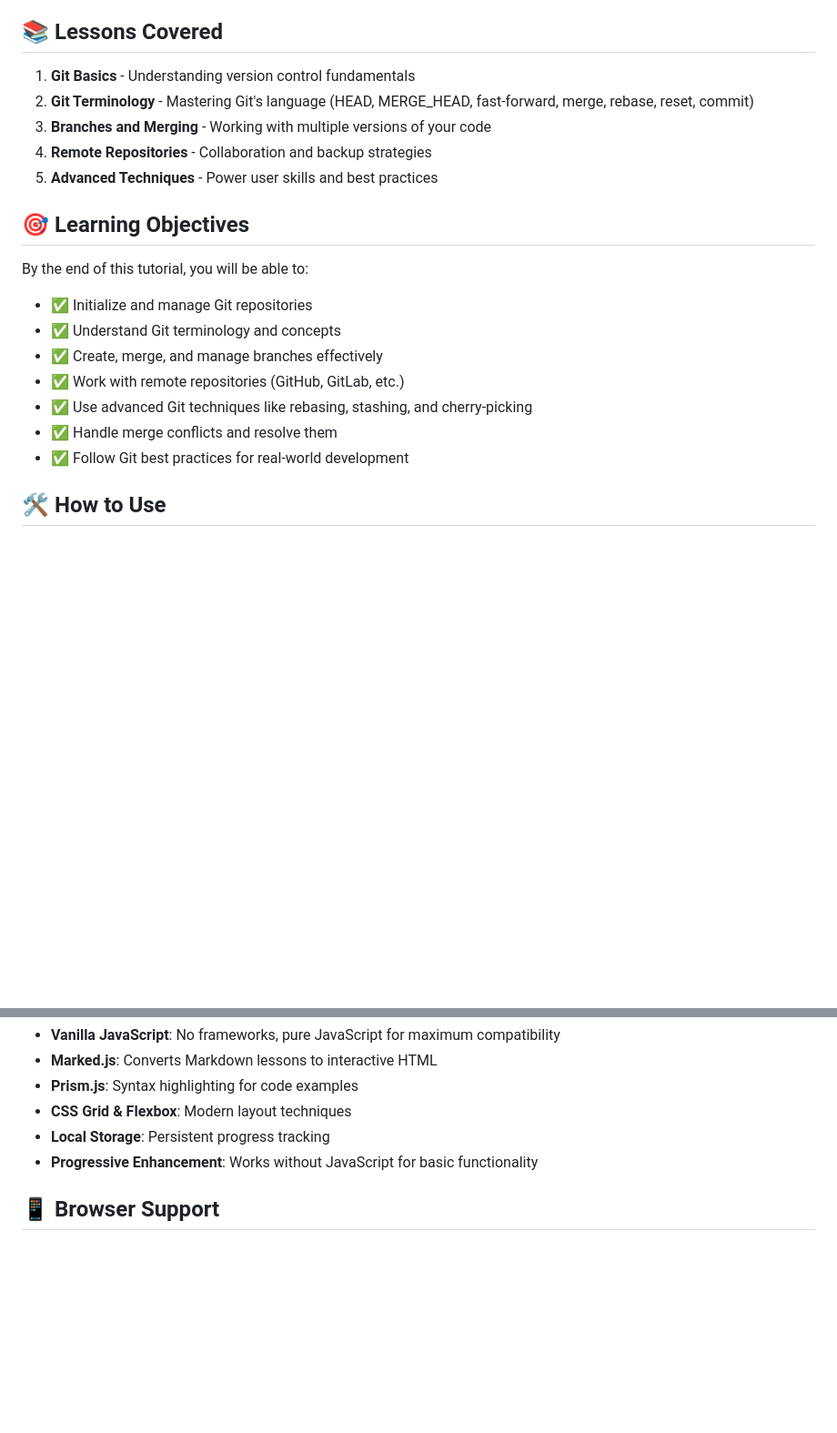
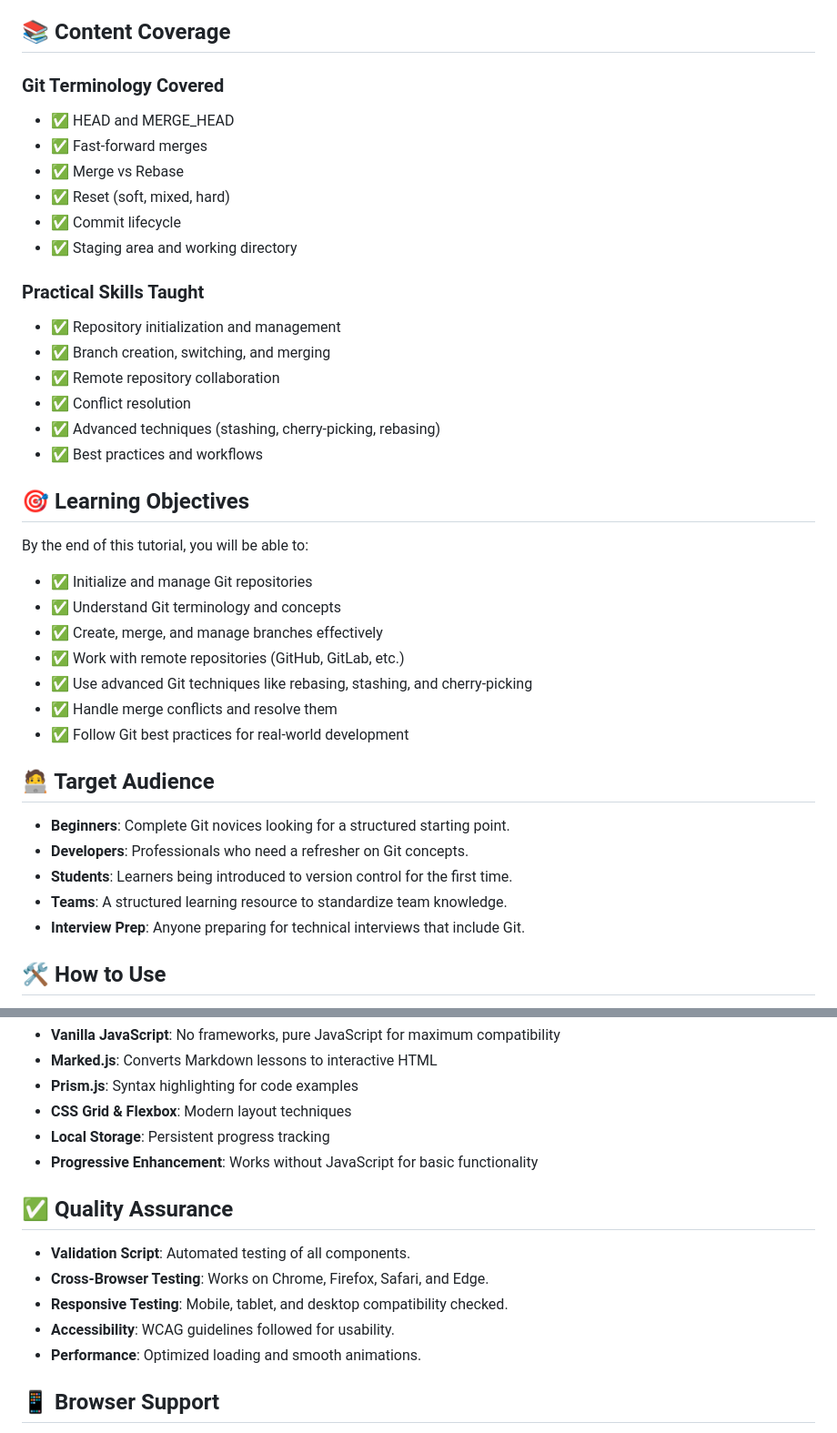
Before and after one commit to JexVexHex/git_tiny_tutorial, a Markdown page: README.md, 2 parts joined by grey strips. Shown: that part at 91% size. Rendered like a GitHub page; blank space fills up the shorter version.

Commit message:
Updated README with further details

```diff
--- a/README.md
+++ b/README.md
@@ -12,13 +12,23 @@ A comprehensive, interactive Git tutorial designed to bring beginners up-to-spee
 - **Responsive Design**: Works perfectly on desktop, tablet, and mobile
 - **Local Storage**: Your progress is automatically saved
 
-## 📚 Lessons Covered
+## 📚 Content Coverage
 
-1. **Git Basics** - Understanding version control fundamentals
-2. **Git Terminology** - Mastering Git's language (HEAD, MERGE_HEAD, fast-forward, merge, rebase, reset, commit)
-3. **Branches and Merging** - Working with multiple versions of your code
-4. **Remote Repositories** - Collaboration and backup strategies
-5. **Advanced Techniques** - Power user skills and best practices
+### Git Terminology Covered
+- ✅ HEAD and MERGE_HEAD
+- ✅ Fast-forward merges
+- ✅ Merge vs Rebase
+- ✅ Reset (soft, mixed, hard)
+- ✅ Commit lifecycle
+- ✅ Staging area and working directory
+
+### Practical Skills Taught
+- ✅ Repository initialization and management
+- ✅ Branch creation, switching, and merging
+- ✅ Remote repository collaboration
+- ✅ Conflict resolution
+- ✅ Advanced techniques (stashing, cherry-picking, rebasing)
+- ✅ Best practices and workflows
 
 ## 🎯 Learning Objectives
 
@@ -31,6 +41,14 @@ By the end of this tutorial, you will be able to:
 - ✅ Use advanced Git techniques like rebasing, stashing, and cherry-picking
 - ✅ Handle merge conflicts and resolve them
 - ✅ Follow Git best practices for real-world development
+
+## 🧑‍💻 Target Audience
+
+- **Beginners**: Complete Git novices looking for a structured starting point.
+- **Developers**: Professionals who need a refresher on Git concepts.
+- **Students**: Learners being introduced to version control for the first time.
+- **Teams**: A structured learning resource to standardize team knowledge.
+- **Interview Prep**: Anyone preparing for technical interviews that include Git.
 
 ## 🛠️ How to Use
 
@@ -75,6 +93,14 @@ git-tiny-tutorial/
 - **Local Storage**: Persistent progress tracking
 - **Progressive Enhancement**: Works without JavaScript for basic functionality
 
+## ✅ Quality Assurance
+
+- **Validation Script**: Automated testing of all components.
+- **Cross-Browser Testing**: Works on Chrome, Firefox, Safari, and Edge.
+- **Responsive Testing**: Mobile, tablet, and desktop compatibility checked.
+- **Accessibility**: WCAG guidelines followed for usability.
+- **Performance**: Optimized loading and smooth animations.
+
 ## 📱 Browser Support
 
 - Chrome 60+
```
